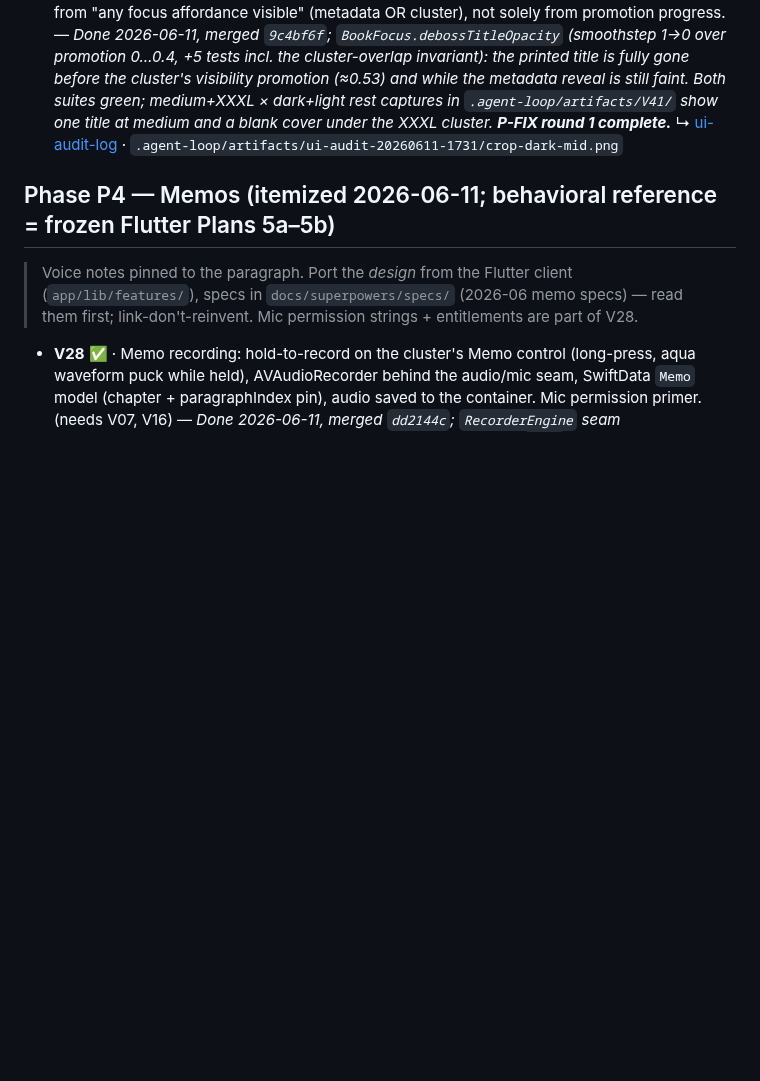
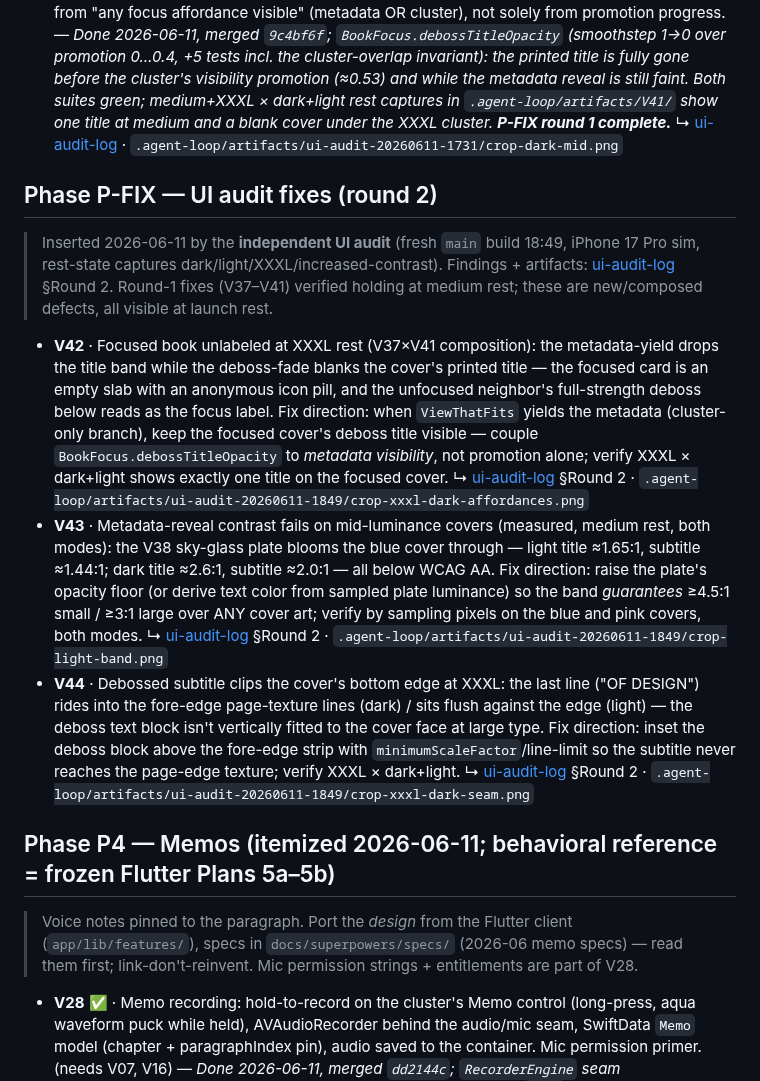
Before and after one commit to priyank-kartar/Vimarsha, a Markdown page: plan/08-engineering/build-roadmap.md, the part around the change. Drawn GitHub-style; blank space fills up the shorter version.

```diff
--- a/plan/08-engineering/build-roadmap.md
+++ b/plan/08-engineering/build-roadmap.md
@@ -378,6 +378,39 @@ check it against the named pattern). Mark the item ✅/🚧 here when you update
   ↳ [ui-audit-log](ui-audit-log.md) ·
   `.agent-loop/artifacts/ui-audit-20260611-1731/crop-dark-mid.png`
 
+## Phase P-FIX — UI audit fixes (round 2)
+
+> Inserted 2026-06-11 by the **independent UI audit** (fresh `main` build 18:49, iPhone 17
+> Pro sim, rest-state captures dark/light/XXXL/increased-contrast). Findings + artifacts:
+> [ui-audit-log](ui-audit-log.md) §Round 2. Round-1 fixes (V37–V41) verified holding at
+> medium rest; these are new/composed defects, all visible at launch rest.
+
+- **V42** · Focused book unlabeled at XXXL rest (V37×V41 composition): the metadata-yield
+  drops the title band while the deboss-fade blanks the cover's printed title — the focused
+  card is an empty slab with an anonymous icon pill, and the unfocused neighbor's
+  full-strength deboss below reads as the focus label. Fix direction: when `ViewThatFits`
+  yields the metadata (cluster-only branch), keep the focused cover's deboss title visible —
+  couple `BookFocus.debossTitleOpacity` to *metadata visibility*, not promotion alone; verify
+  XXXL × dark+light shows exactly one title on the focused cover.
+  ↳ [ui-audit-log](ui-audit-log.md) §Round 2 ·
+  `.agent-loop/artifacts/ui-audit-20260611-1849/crop-xxxl-dark-affordances.png`
+- **V43** · Metadata-reveal contrast fails on mid-luminance covers (measured, medium rest,
+  both modes): the V38 sky-glass plate blooms the blue cover through — light title ≈1.65:1,
+  subtitle ≈1.44:1; dark title ≈2.6:1, subtitle ≈2.0:1 — all below WCAG AA. Fix direction:
+  raise the plate's opacity floor (or derive text color from sampled plate luminance) so the
+  band *guarantees* ≥4.5:1 small / ≥3:1 large over ANY cover art; verify by sampling pixels
+  on the blue and pink covers, both modes.
+  ↳ [ui-audit-log](ui-audit-log.md) §Round 2 ·
+  `.agent-loop/artifacts/ui-audit-20260611-1849/crop-light-band.png`
+- **V44** · Debossed subtitle clips the cover's bottom edge at XXXL: the last line
+  ("OF DESIGN") rides into the fore-edge page-texture lines (dark) / sits flush against the
+  edge (light) — the deboss text block isn't vertically fitted to the cover face at large
+  type. Fix direction: inset the deboss block above the fore-edge strip with
+  `minimumScaleFactor`/line-limit so the subtitle never reaches the page-edge texture;
+  verify XXXL × dark+light.
+  ↳ [ui-audit-log](ui-audit-log.md) §Round 2 ·
+  `.agent-loop/artifacts/ui-audit-20260611-1849/crop-xxxl-dark-seam.png`
+
 ## Phase P4 — Memos (itemized 2026-06-11; behavioral reference = frozen Flutter Plans 5a–5b)
 
 > Voice notes pinned to the paragraph. Port the *design* from the Flutter client
```
Also changed, not shown: plan/08-engineering/ui-audit-log.md (+36 -0 lines).
